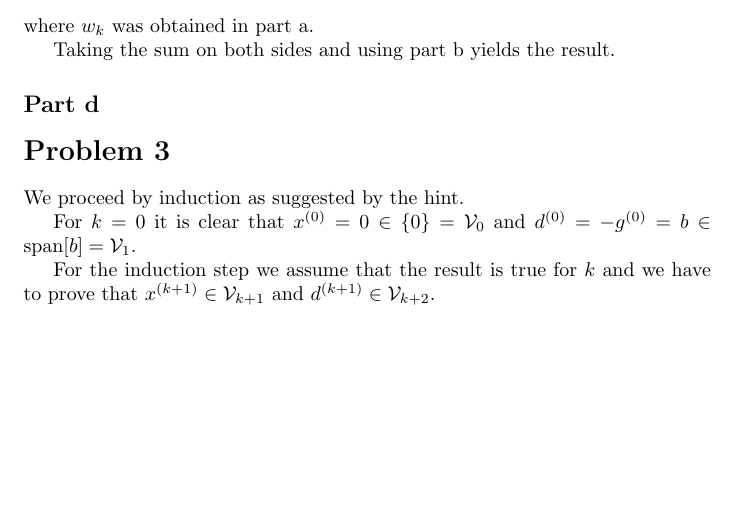
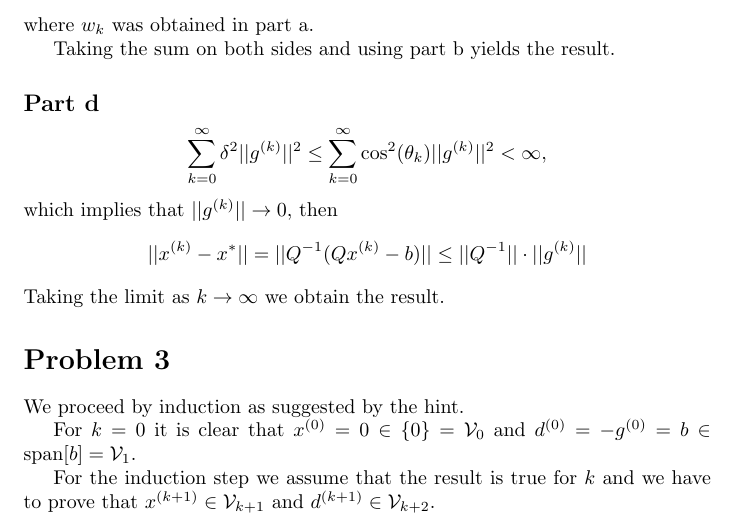
Before and after one commit to fernandohv3279/MATH520, a LaTeX problem sheet (exam1.tex): part of page 4 of 5, cut so that both start at the same text, the shorter picture padded with empty space. Compiled offline with pdfLaTeX.

Commit message:
Add problem 2.d

```diff
--- a/exam1.tex
+++ b/exam1.tex
@@ -174,6 +174,16 @@ where $w_k$ was obtained in part a.
 
 Taking the sum on both sides and using part b yields the result.
 \subsection*{Part d}
+\[
+	\sum_{k=0}^\infty \delta^2||g^{(k)}||^2\leq
+	\sum_{k=0}^\infty \cos^2(\theta_k)||g^{(k)}||^2
+	<\infty,
+\]
+which implies that $||g^{(k)}||\to 0$, then
+\[
+	||x^{(k)}-x^*||=||Q^{-1}(Qx^{(k)}-b)||\leq||Q^{-1}||\cdot||g^{(k)}||
+\]
+Taking the limit as $k\to \infty$ we obtain the result.
 \section*{Problem 3}
 We proceed by induction as suggested by the hint.
 
```
